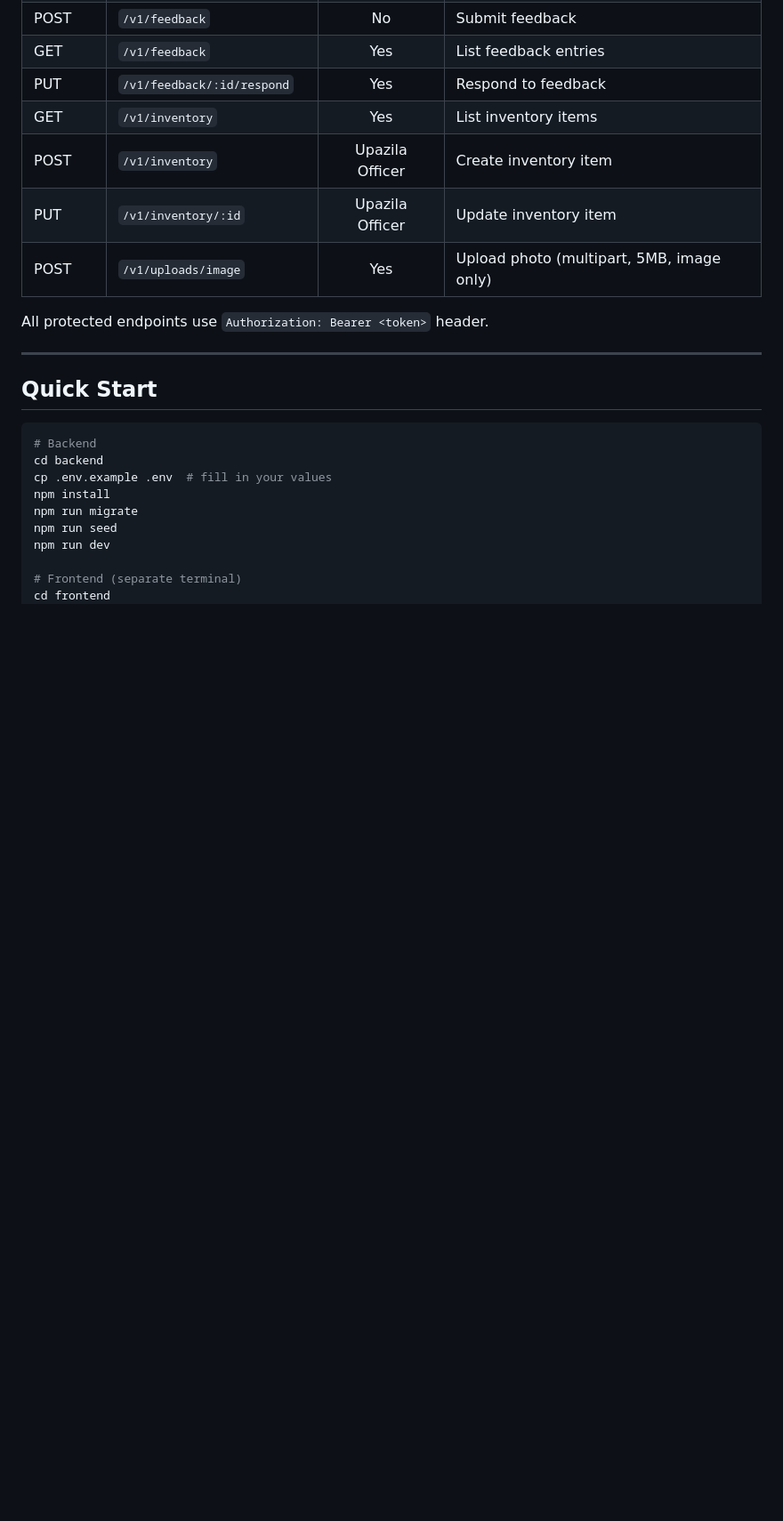
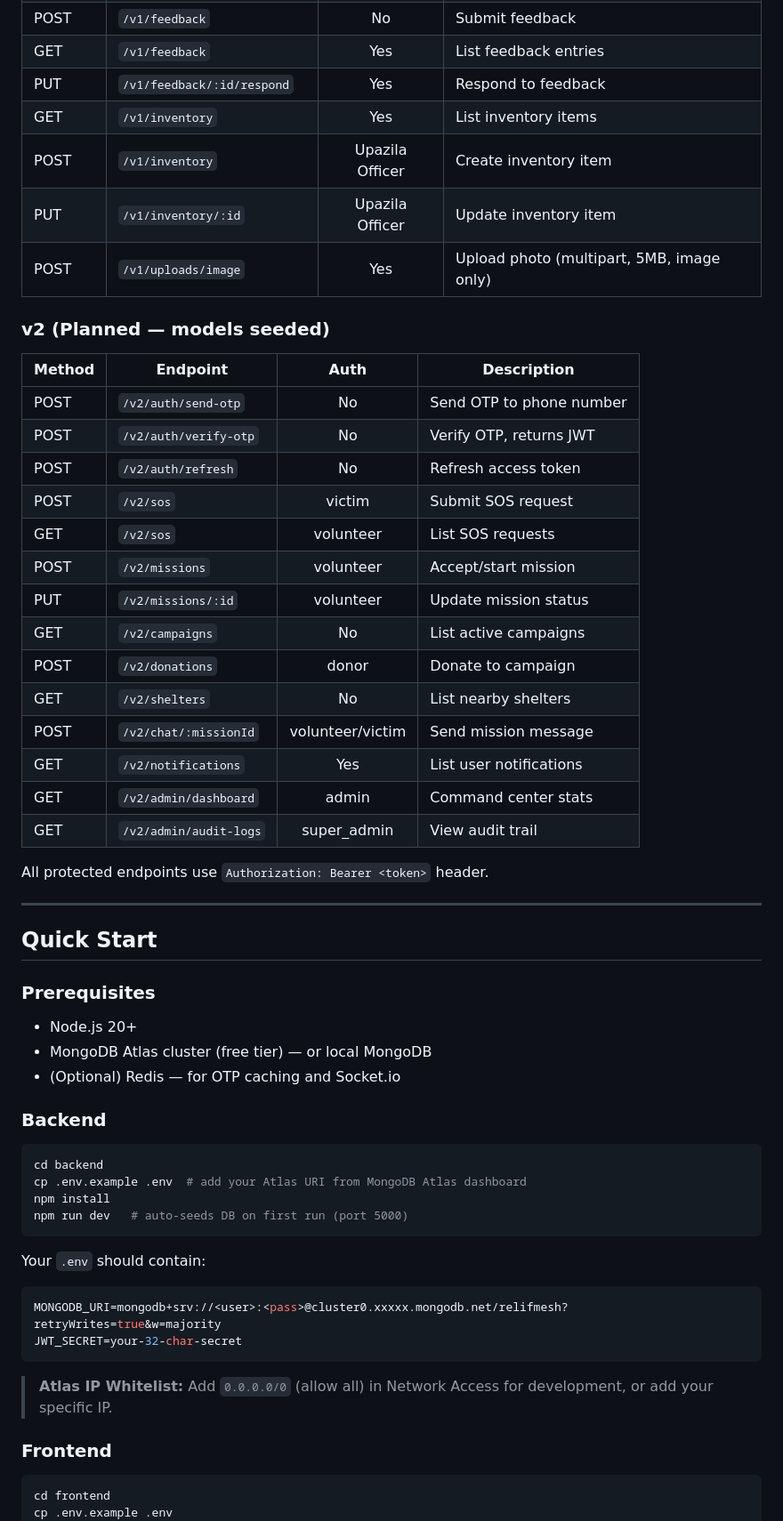
Before and after one commit to Mohammadkamrulhassan/RelifMesh-01, a Markdown page: README.md, the part around one of its changes. Shown at 89% size. GitHub-like rendering; blank space fills up the shorter version.

Commit message:
Update README — Quick Start, Atlas setup, v2 roles, v2 API ref

````diff
--- a/README.md
+++ b/README.md
@@ -156,21 +170,56 @@ ReliefMesh/
 | PUT | `/v1/inventory/:id` | Upazila Officer | Update inventory item |
 | POST | `/v1/uploads/image` | Yes | Upload photo (multipart, 5MB, image only) |
 
+### v2 (Planned — models seeded)
+
+| Method | Endpoint | Auth | Description |
+|--------|----------|:----:|-------------|
+| POST | `/v2/auth/send-otp` | No | Send OTP to phone number |
+| POST | `/v2/auth/verify-otp` | No | Verify OTP, returns JWT |
+| POST | `/v2/auth/refresh` | No | Refresh access token |
+| POST | `/v2/sos` | victim | Submit SOS request |
+| GET | `/v2/sos` | volunteer | List SOS requests |
+| POST | `/v2/missions` | volunteer | Accept/start mission |
+| PUT | `/v2/missions/:id` | volunteer | Update mission status |
+| GET | `/v2/campaigns` | No | List active campaigns |
+| POST | `/v2/donations` | donor | Donate to campaign |
+| GET | `/v2/shelters` | No | List nearby shelters |
+| POST | `/v2/chat/:missionId` | volunteer/victim | Send mission message |
+| GET | `/v2/notifications` | Yes | List user notifications |
+| GET | `/v2/admin/dashboard` | admin | Command center stats |
+| GET | `/v2/admin/audit-logs` | super_admin | View audit trail |
+
 All protected endpoints use `Authorization: Bearer <token>` header.
 
 ---
 
 ## Quick Start
 
+### Prerequisites
+- Node.js 20+
+- MongoDB Atlas cluster (free tier) — or local MongoDB
+- (Optional) Redis — for OTP caching and Socket.io
+
+### Backend
+
 ```bash
-# Backend
 cd backend
-cp .env.example .env  # fill in your values
+cp .env.example .env  # add your Atlas URI from MongoDB Atlas dashboard
 npm install
-npm run migrate
-npm run seed
-npm run dev
+npm run dev   # auto-seeds DB on first run (port 5000)
+```
 
-# Frontend (separate terminal)
+Your `.env` should contain:
+```env
+MONGODB_URI=mongodb+srv://<user>:<pass>@cluster0.xxxxx.mongodb.net/relifmesh?retryWrites=true&w=majority
+JWT_SECRET=your-32-char-secret
+```
+
+> **Atlas IP Whitelist:** Add `0.0.0.0/0` (allow all) in Network Access for development, or add your specific IP.
+
+### Frontend
+
+```bash
 cd frontend
+cp .env.example .env
 npm install
````
Also changed, not shown: other parts of README.md (+44 -7 lines).
